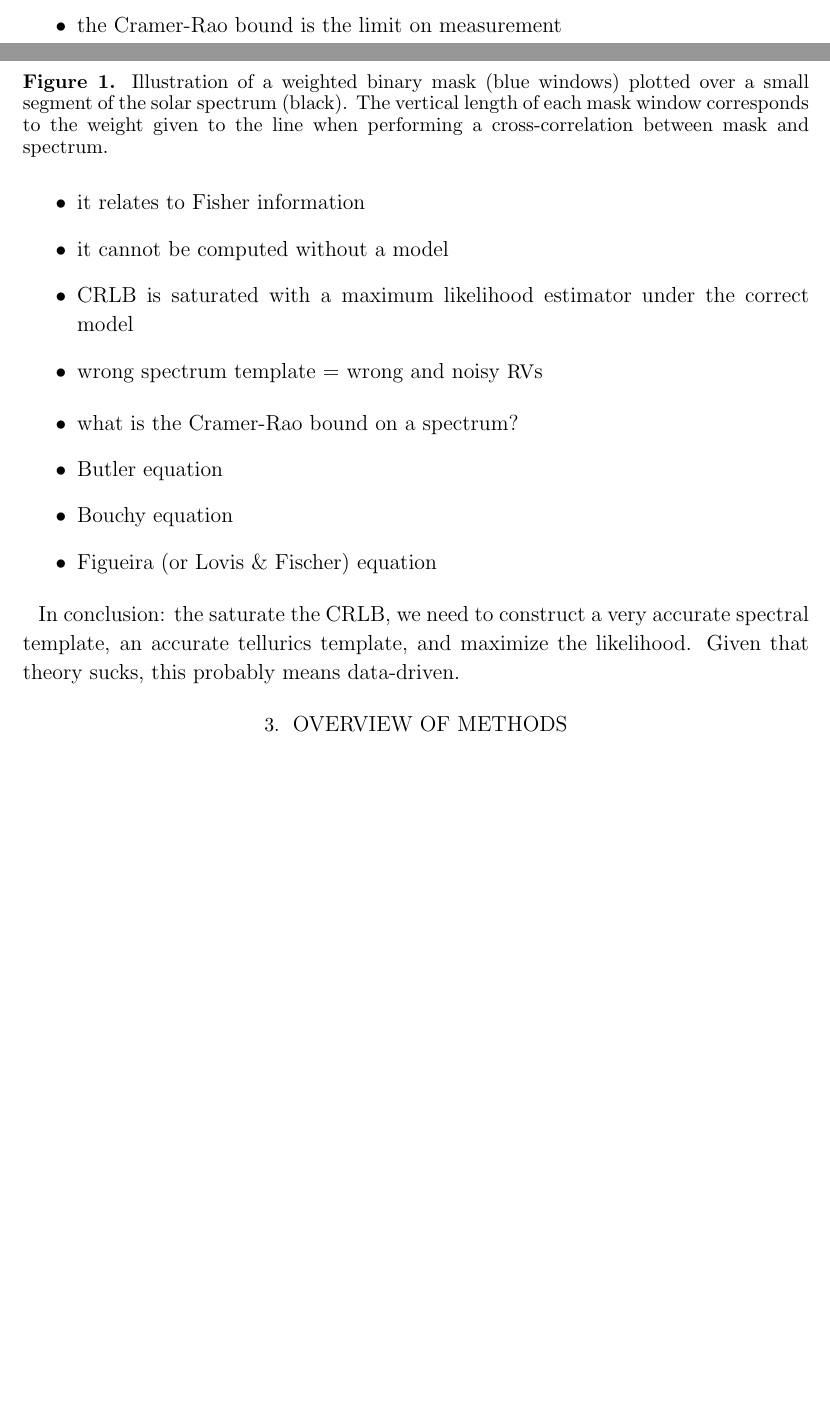
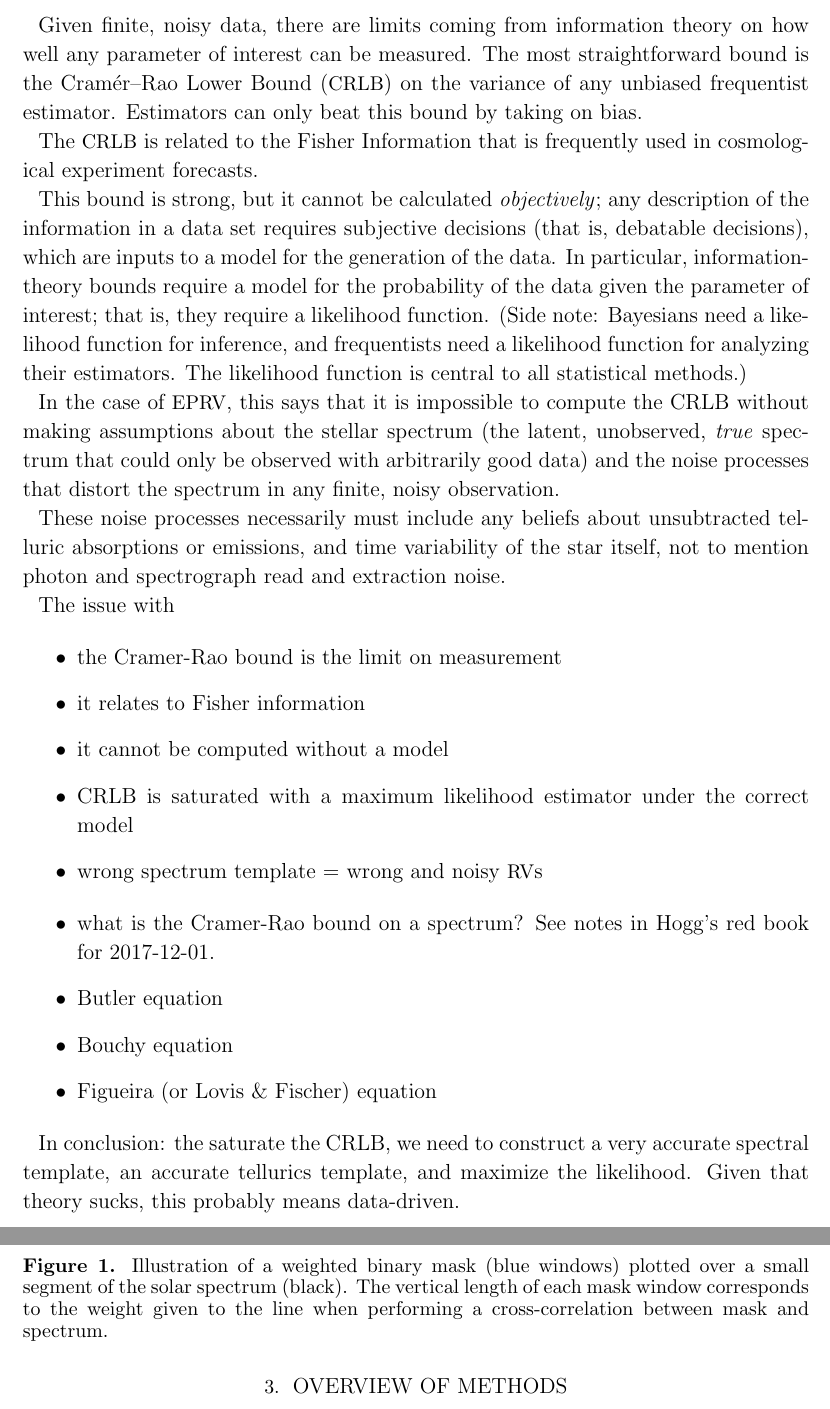
Before and after one commit to davidwhogg/EPRV, a LaTeX paper (paper/paper.tex): two parts of pages 2 and 3 of 5 before the commit and two parts of pages 3 and 4 of 6 after it, joined at a grey line, cut at the place of the change, the shorter picture padded with empty space. Compiled offline with LaTeX, dvips and Ghostscript; a missing bibliography style is replaced by a similar one.

Commit message:
crlb text

```diff
--- a/paper/paper.tex
+++ b/paper/paper.tex
@@ -16,6 +16,7 @@
 \newcommand{\HARPS}{\project{\acronym{HARPS}}}
 \newcommand{\RV}{\acronym{RV}}
 \newcommand{\CRLB}{\acronym{CRLB}}
+\newcommand{\EPRV}{\acronym{EPRV}}
 
 \begin{document}
 \graphicspath{ {figures/} }
@@ -64,6 +65,44 @@ We additionally assume that the data are extremely well wavelength-calibrated. I
 \section{Information Theory}
 \label{s:info}
 
+Given finite, noisy data, there are limits coming from information
+theory on how well any parameter of interest can be measured.
+The most straightforward bound is the Cram\'er--Rao Lower Bound (\CRLB) on the
+variance of any unbiased frequentist estimator.
+Estimators can only beat this bound by taking on bias.
+
+The \CRLB\ is related to the Fisher Information that is frequently
+used in cosmological experiment forecasts.
+
+
+This bound is strong, but it cannot be calculated \emph{objectively};
+any description of the information in a data set requires
+subjective decisions (that is, debatable decisions), which are inputs
+to a model for the generation of the data.
+In particular, information-theory bounds require a model for the
+probability of the data given the parameter of interest; that is, they
+require a likelihood function.
+(Side note: Bayesians need a likelihood function for inference, and
+frequentists need a likelihood function for analyzing their estimators.
+The likelihood function is central to all statistical methods.)
+
+In the case of \EPRV, this says that it is impossible to compute the
+CRLB without making assumptions about the stellar spectrum (the
+latent, unobserved, \emph{true} spectrum that could only be observed
+with arbitrarily good data) and the noise processes that distort the
+spectrum in any finite, noisy observation.
+
+These noise processes necessarily must include any beliefs about
+unsubtracted telluric absorptions or emissions, and time variability
+of the star itself, not to mention photon and spectrograph read and
+extraction noise.
+
+
+
+The issue with
+
+
+
 \begin{itemize}
 \item the Cramer-Rao bound is the limit on measurement
 \item it relates to Fisher information
@@ -73,7 +112,7 @@ We additionally assume that the data are extremely well wavelength-calibrated. I
 \end{itemize}
 
 \begin{itemize}
-\item what is the Cramer-Rao bound on a spectrum?
+\item what is the Cramer-Rao bound on a spectrum? See notes in Hogg's red book for 2017-12-01.
 \item Butler equation
 \item Bouchy equation
 \item Figueira (or Lovis \& Fischer) equation
```
Also changed, not shown: paper/Makefile (added), paper/paper.tex (1 more changed lines).
